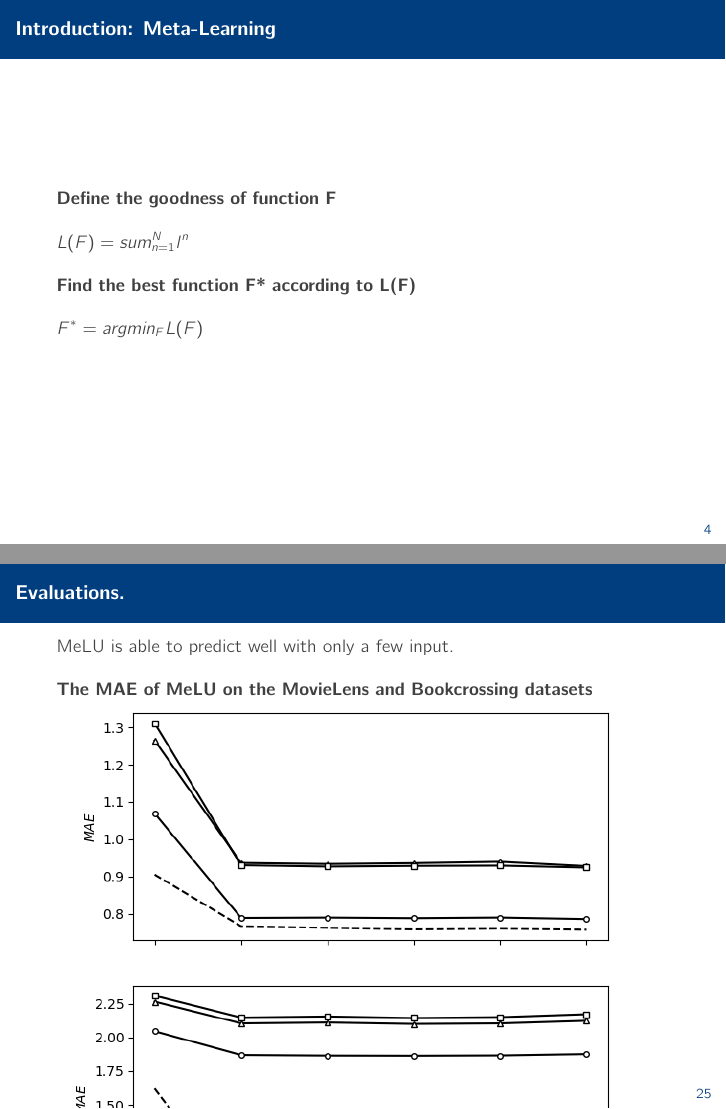
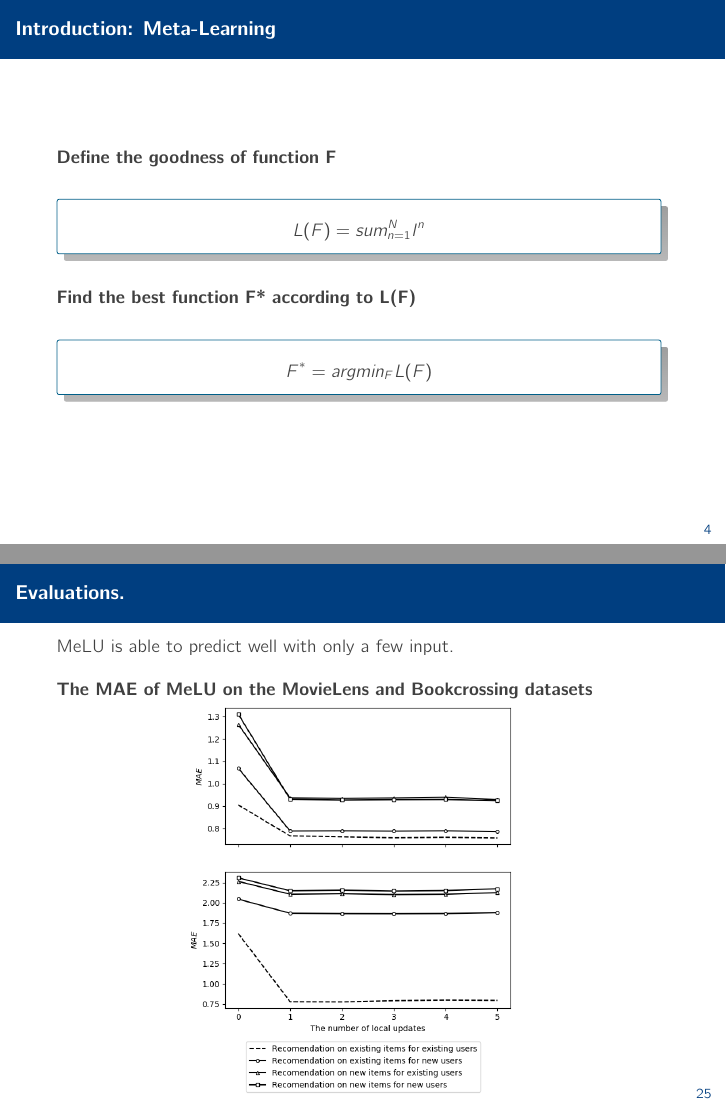
Before and after one commit to zhaoxuyang13/a-writing, LaTeX slides (slides/slides.tex): pages 5 and 28 of 35, joined at a grey line. Compiled offline with pdfLaTeX.

Commit message:
final commit

```diff
--- a/slides/slides.tex
+++ b/slides/slides.tex
@@ -90,11 +89,15 @@
 
 	\textbf{Define the goodness of function F}
 
-	$ L(F) = sum_{n=1}^{N} l^n $
+	\begin{block}{}
+		\[ L(F) = sum_{n=1}^{N} l^n  \]
+	\end{block}
 
 	\textbf{Find the best function F* according to L(F)}
 
-	$ F^* = argmin_F L(F) $
+	\begin{block}{}
+		\[  F^* = argmin_F L(F) \]
+	\end{block}
 
 }
 %%//////////////////////////////////////////////////////////////////////////////////////////////%%3
@@ -467,7 +470,7 @@ $$
 	MeLU is able to predict well with only a few input.
 
 	\textbf{The MAE of MeLU on the MovieLens and Bookcrossing datasets}
-	\centerline{\includegraphics[width=1\textwidth]{figs/melu-eva.png}}
+	\centerline{\includegraphics[width=0.6\textwidth]{figs/melu-eva.png}}
 
 }
 %%%%//////////////////////////////////////////////////////////////////////////////////////////////%%46
```
Also changed, not shown: slides/slides.tex (1 more changed lines).
